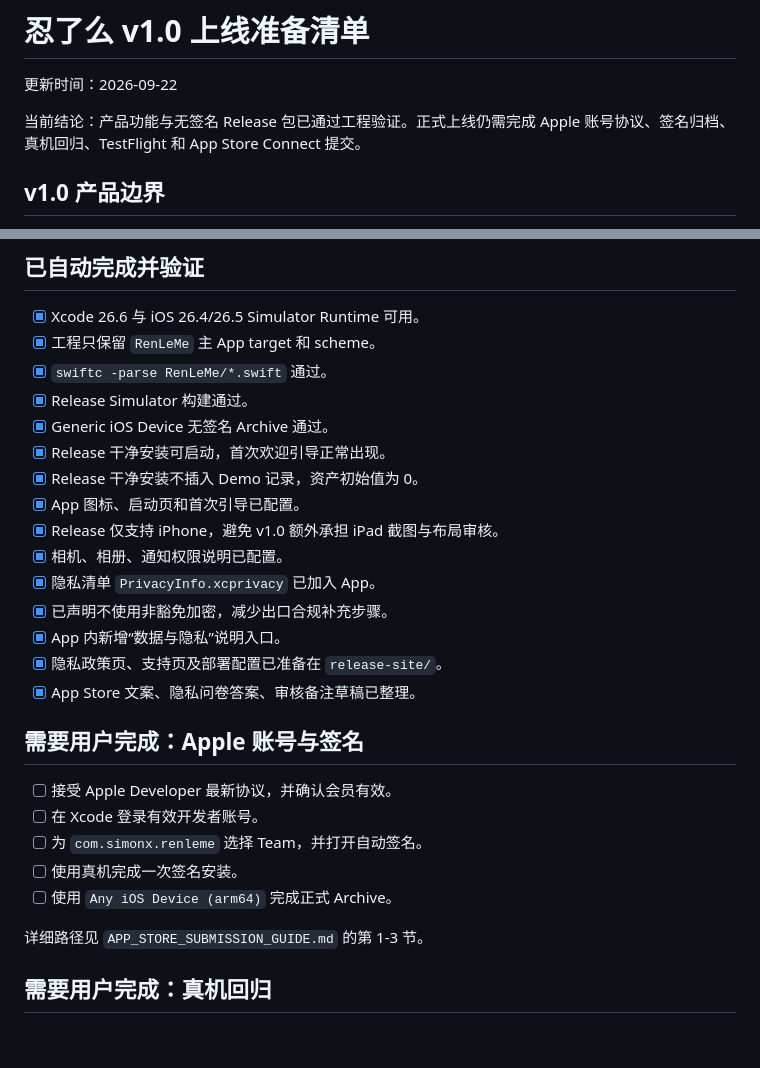
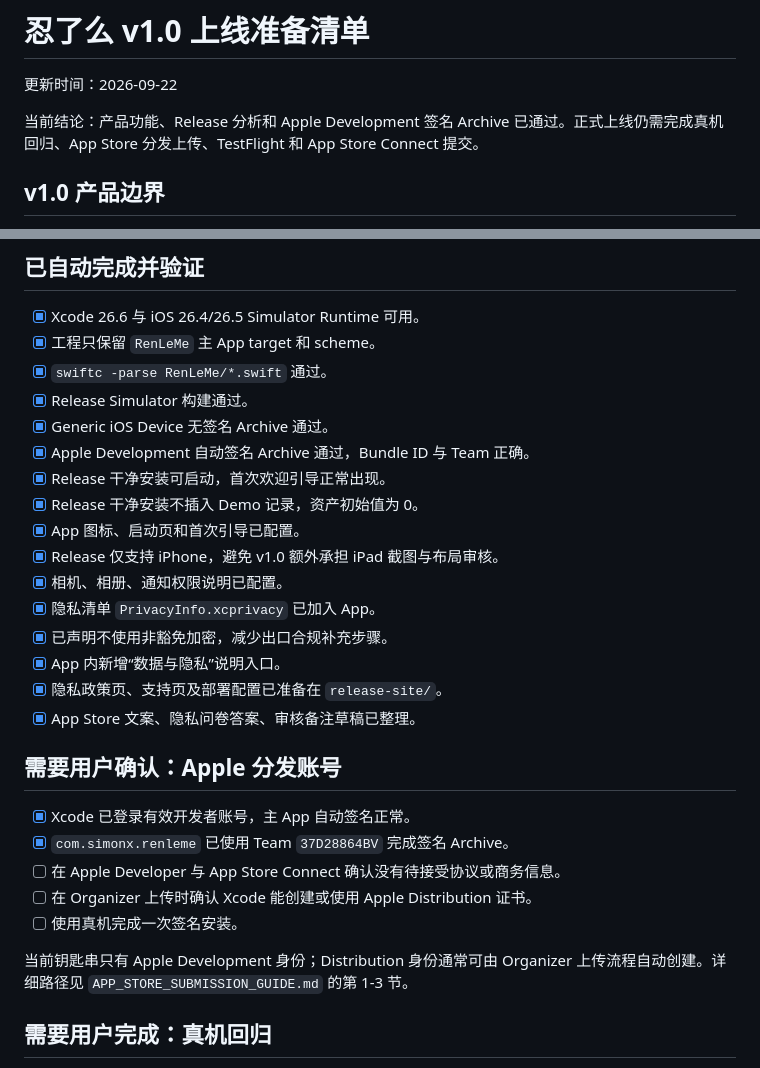
Before and after one commit to simon200401/RenLeMe, a Markdown page: RELEASE_READINESS.md, 2 parts joined by grey strips. Rendered like a GitHub page; blank space fills up the shorter version.

Commit message:
Document signed archive verification

```diff
--- a/RELEASE_READINESS.md
+++ b/RELEASE_READINESS.md
@@ -2,7 +2,7 @@
 
 更新时间：2026-09-22
 
-当前结论：产品功能与无签名 Release 包已通过工程验证。正式上线仍需完成 Apple 账号协议、签名归档、真机回归、TestFlight 和 App Store Connect 提交。
+当前结论：产品功能、Release 分析和 Apple Development 签名 Archive 已通过。正式上线仍需完成真机回归、App Store 分发上传、TestFlight 和 App Store Connect 提交。
 
 ## v1.0 产品边界
 
@@ -18,6 +18,7 @@
 - [x] `swiftc -parse RenLeMe/*.swift` 通过。
 - [x] Release Simulator 构建通过。
 - [x] Generic iOS Device 无签名 Archive 通过。
+- [x] Apple Development 自动签名 Archive 通过，Bundle ID 与 Team 正确。
 - [x] Release 干净安装可启动，首次欢迎引导正常出现。
 - [x] Release 干净安装不插入 Demo 记录，资产初始值为 0。
 - [x] App 图标、启动页和首次引导已配置。
@@ -29,15 +30,15 @@
 - [x] 隐私政策页、支持页及部署配置已准备在 `release-site/`。
 - [x] App Store 文案、隐私问卷答案、审核备注草稿已整理。
 
-## 需要用户完成：Apple 账号与签名
+## 需要用户确认：Apple 分发账号
 
-- [ ] 接受 Apple Developer 最新协议，并确认会员有效。
-- [ ] 在 Xcode 登录有效开发者账号。
-- [ ] 为 `com.simonx.renleme` 选择 Team，并打开自动签名。
+- [x] Xcode 已登录有效开发者账号，主 App 自动签名正常。
+- [x] `com.simonx.renleme` 已使用 Team `37D28864BV` 完成签名 Archive。
+- [ ] 在 Apple Developer 与 App Store Connect 确认没有待接受协议或商务信息。
+- [ ] 在 Organizer 上传时确认 Xcode 能创建或使用 Apple Distribution 证书。
 - [ ] 使用真机完成一次签名安装。
-- [ ] 使用 `Any iOS Device (arm64)` 完成正式 Archive。
 
-详细路径见 `APP_STORE_SUBMISSION_GUIDE.md` 的第 1-3 节。
+当前钥匙串只有 Apple Development 身份；Distribution 身份通常可由 Organizer 上传流程自动创建。详细路径见 `APP_STORE_SUBMISSION_GUIDE.md` 的第 1-3 节。
 
 ## 需要用户完成：真机回归
 
```
Also changed, not shown: APP_STORE_SUBMISSION_GUIDE.md (+3 -2 lines).
